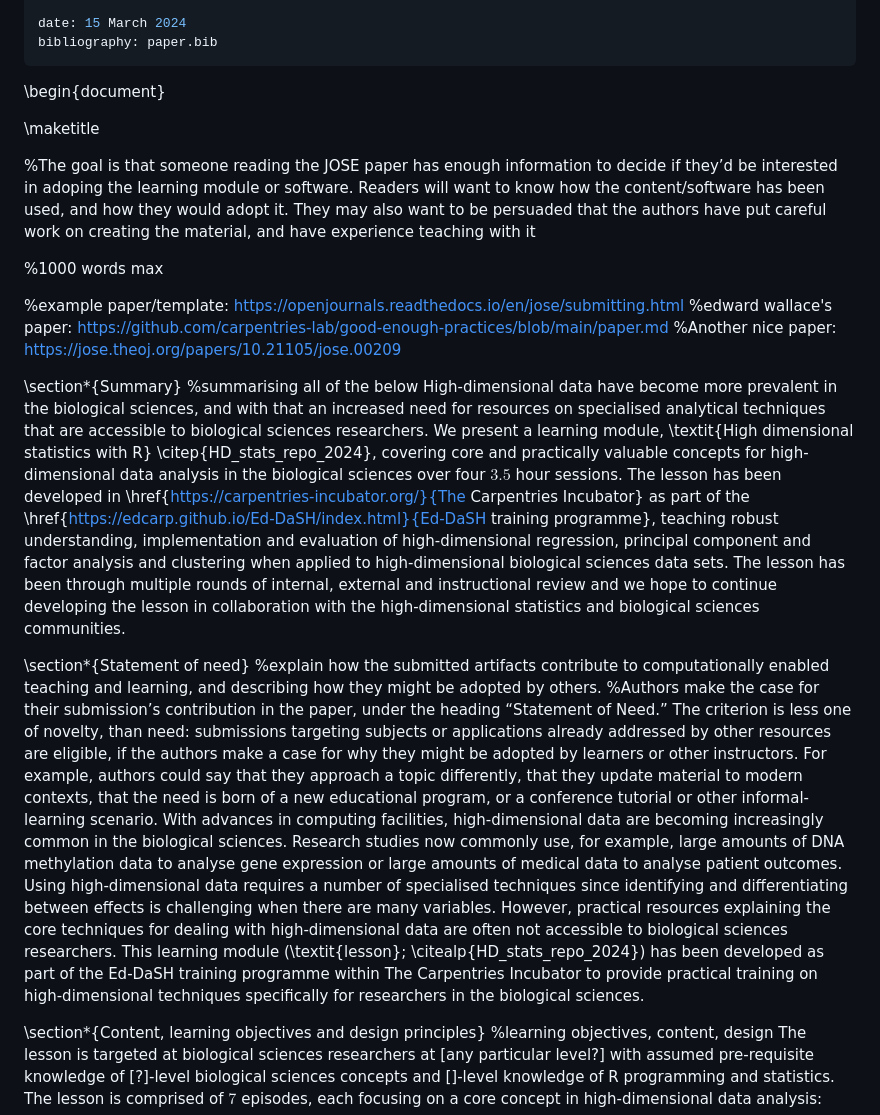
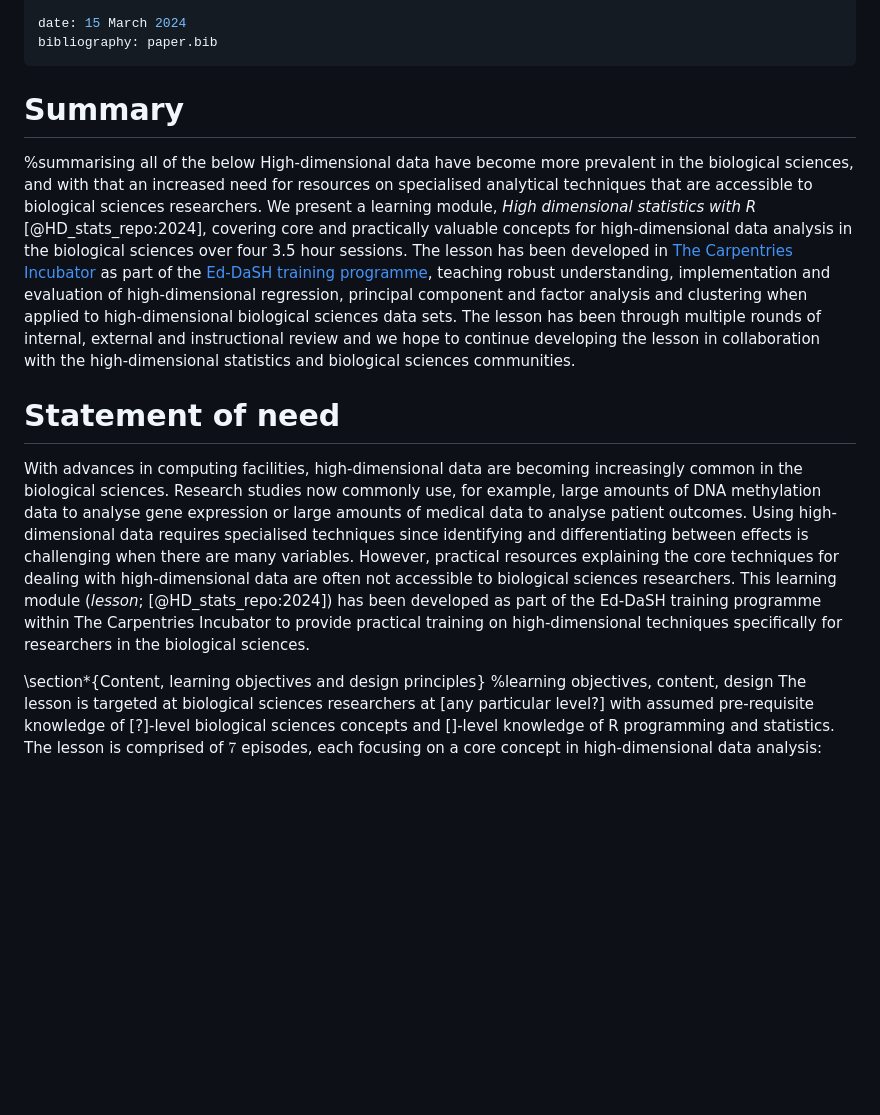
Before and after one commit to carpentries-incubator/high-dimensional-stats-r, a Markdown page: paper/paper.md, the part around the change. Rendered like a GitHub page; blank space fills up the shorter version.

Commit message:
format first two sections

```diff
--- a/paper/paper.md
+++ b/paper/paper.md
@@ -23,29 +23,29 @@ date: 15 March 2024
 bibliography: paper.bib
 ---
 
-\begin{document}
-
-\maketitle
-
-%The goal is that someone reading the JOSE paper has enough information to decide if they’d be interested in adoping the learning module or software. Readers will want to know how the content/software has been used, and how they would adopt it. They may also want to be persuaded that the authors have put careful work on creating the material, and have experience teaching with it
-
-%1000 words max
-
-%example paper/template: https://openjournals.readthedocs.io/en/jose/submitting.html
-%edward wallace's paper: https://github.com/carpentries-lab/good-enough-practices/blob/main/paper.md
-%Another nice paper: https://jose.theoj.org/papers/10.21105/jose.00209
+# Summary
+%summarising all of the below
+High-dimensional data have become more prevalent in the biological sciences, and with that an increased
+need for resources on specialised analytical techniques that are accessible to biological sciences researchers.
+We present a learning module, _High dimensional statistics with R_ [@HD_stats_repo:2024], covering core and
+practically valuable concepts for high-dimensional data analysis in the biological sciences over four 3.5 hour
+sessions. The lesson has been developed in [The Carpentries Incubator](https://carpentries-incubator.org/) as
+part of the [Ed-DaSH training programme](https://edcarp.github.io/Ed-DaSH/index.html), teaching robust
+understanding, implementation and evaluation of high-dimensional regression, principal component and factor
+analysis and clustering when applied to high-dimensional biological sciences data sets. The lesson has been
+through multiple rounds of internal, external and instructional review and we hope to continue developing
+the lesson in collaboration with the high-dimensional statistics and biological sciences communities.
 
 
-\section*{Summary}
-%summarising all of the below
-High-dimensional data have become more prevalent in the biological sciences, and with that an increased need for resources on specialised analytical techniques that are accessible to biological sciences researchers. We present a learning module, \textit{High dimensional statistics with R} \citep{HD_stats_repo_2024}, covering core and practically valuable concepts for high-dimensional data analysis in the biological sciences over four $3.5$ hour sessions. The lesson has been developed in \href{https://carpentries-incubator.org/}{The Carpentries Incubator} as part of the \href{https://edcarp.github.io/Ed-DaSH/index.html}{Ed-DaSH training programme}, teaching robust understanding, implementation and evaluation of high-dimensional regression, principal component and factor analysis and clustering when applied to high-dimensional biological sciences data sets. The lesson has been through multiple rounds of internal, external and instructional review and we hope to continue developing the lesson in collaboration with the high-dimensional statistics and biological sciences communities.
-
-
-
-\section*{Statement of need}
-%explain how the submitted artifacts contribute to computationally enabled teaching and learning, and describing how they might be adopted by others.
-%Authors make the case for their submission’s contribution in the paper, under the heading “Statement of Need.” The criterion is less one of novelty, than need: submissions targeting subjects or applications already addressed by other resources are eligible, if the authors make a case for why they might be adopted by learners or other instructors. For example, authors could say that they approach a topic differently, that they update material to modern contexts, that the need is born of a new educational program, or a conference tutorial or other informal-learning scenario.
-With advances in computing facilities, high-dimensional data are becoming increasingly common in the biological sciences. Research studies now commonly use, for example, large amounts of DNA methylation data to analyse gene expression or large amounts of medical data to analyse patient outcomes. Using high-dimensional data requires a number of specialised techniques since identifying and differentiating between effects is challenging when there are many variables. However, practical resources explaining the core techniques for dealing with high-dimensional data are often not accessible to biological sciences researchers. This learning module (\textit{lesson}; \citealp{HD_stats_repo_2024}) has been developed as part of the Ed-DaSH training programme within The Carpentries Incubator to provide practical training on high-dimensional techniques specifically for researchers in the biological sciences.
+# Statement of need
+With advances in computing facilities, high-dimensional data are becoming increasingly common in the biological
+sciences. Research studies now commonly use, for example, large amounts of DNA methylation data to analyse gene
+expression or large amounts of medical data to analyse patient outcomes. Using high-dimensional data requires
+specialised techniques since identifying and differentiating between effects is challenging when there are many
+variables. However, practical resources explaining the core techniques for dealing with high-dimensional data
+are often not accessible to biological sciences researchers. This learning module (_lesson_; [@HD_stats_repo:2024])
+has been developed as part of the Ed-DaSH training programme within The Carpentries Incubator to provide practical
+training on high-dimensional techniques specifically for researchers in the biological sciences.
 
 
 
```
